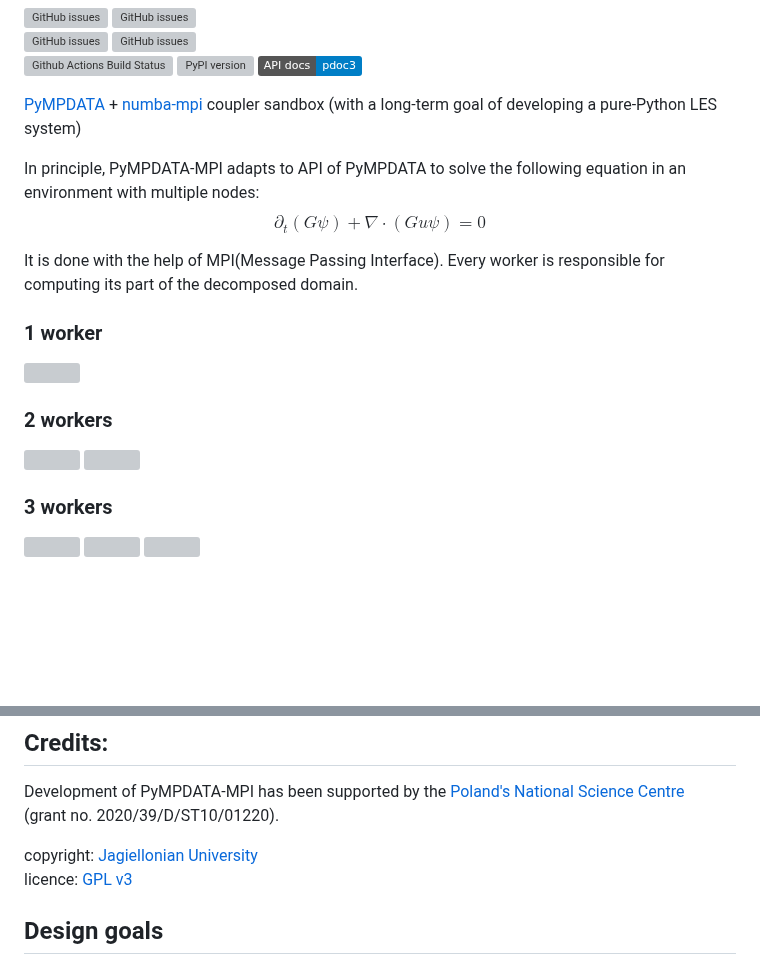
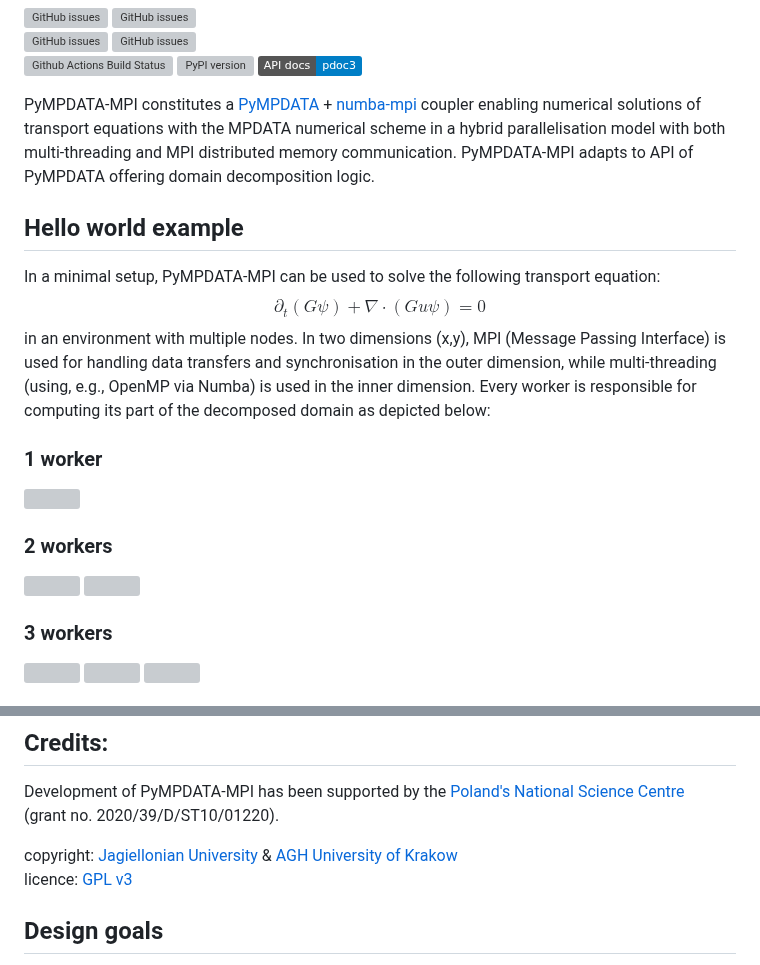
Before and after one commit to open-atmos/PyMPDATA, a Markdown page: README.md, 2 parts joined by grey strips. GitHub-like rendering; badges without logos; blank space fills up the shorter version; grey boxes are pictures that could not be loaded.

Commit message:
README updates incl. dependency diagram and AGH copyright (#73)
Co-authored-by: Sylwester Arabas <sylwester.arabas@uj.edu.pl>

```diff
--- a/README.md
+++ b/README.md
@@ -18,13 +18,21 @@
 [![PyPI version](https://badge.fury.io/py/PyMPDATA-MPI.svg)](https://pypi.org/project/PyMPDATA-MPI)
 [![API docs](https://img.shields.io/badge/API_docs-pdoc3-blue.svg)](https://open-atmos.github.io/PyMPDATA-MPI/)
 
-[PyMPDATA](https://github.com/open-atmos/PyMPDATA) +
-[numba-mpi](https://github.com/numba-mpi/numba-mpi) coupler sandbox (with a long-term goal of developing a pure-Python LES system)
+PyMPDATA-MPI constitutes a [PyMPDATA](https://github.com/open-atmos/PyMPDATA) +
+[numba-mpi](https://github.com/numba-mpi/numba-mpi) coupler enabling numerical solutions
+of transport equations with the MPDATA numerical scheme in a
+hybrid parallelisation model with both multi-threading and MPI distributed memory communication.
+PyMPDATA-MPI adapts to API of PyMPDATA offering domain decomposition logic.
 
-In principle, PyMPDATA-MPI adapts to API of PyMPDATA to solve the following equation in an environment with multiple nodes:
-$$\partial_t (G \psi) + \nabla \cdot (Gu \psi)= 0$$
+## Hello world example
 
-It is done with the help of MPI(Message Passing Interface). Every worker is responsible for computing its part of the decomposed domain.
+In a minimal setup, PyMPDATA-MPI can be used to solve the following transport equation:
+$$ \partial_t (G \psi) + \nabla \cdot (Gu \psi)= 0 $$
+in an environment with multiple nodes.
+In two dimensions (x,y), MPI (Message Passing Interface) is used
+  for handling data transfers and synchronisation in the outer dimension,
+  while multi-threading (using, e.g., OpenMP via Numba) is used in the inner dimension.
+Every worker is responsible for computing its part of the decomposed domain as depicted below:
 
 ### 1 worker
 <p align="middle">
@@ -34,7 +42,7 @@ It is done with the help of MPI(Message Passing Interface). Every worker is resp
 ### 2 workers
 <p align="middle">
   <img src="https://github.com/open-atmos/PyMPDATA-MPI/releases/download/latest-generated-plots/n_iters.3_rank_0_size_2_c_field_.-0.5.-0.25.-anim.gif" width="49%" />
-  <img src="https://github.com/open-atmos/PyMPDATA-MPI/releases/download/latest-generated-plots/n_iters.3_rank_1_size_2_c_field_.-0.5.-0.25.-anim.gif"  width="49%" />
+  <img src="https://github.com/open-atmos/PyMPDATA-MPI/releases/download/latest-generated-plots/n_iters.3_rank_1_size_2_c_field_.-0.5.-0.25.-anim.gif" width="49%" />
 </p>
 
 ### 3 workers
@@ -57,7 +109,7 @@ It is done with the help of MPI(Message Passing Interface). Every worker is resp
 Development of PyMPDATA-MPI has been supported by the [Poland's National Science Centre](https://www.ncn.gov.pl/?language=en)
 (grant no. 2020/39/D/ST10/01220).
 
-copyright: [Jagiellonian University](https://en.uj.edu.pl/en)
+copyright: [Jagiellonian University](https://en.uj.edu.pl/en) & [AGH University of Krakow](https://agh.edu.pl/en)
 licence: [GPL v3](https://www.gnu.org/licenses/gpl-3.0.html)
 
 ## Design goals
```
Also changed, not shown: other parts of README.md (+44 -0 lines).
